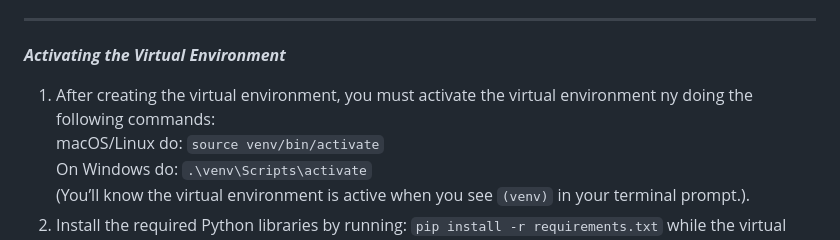
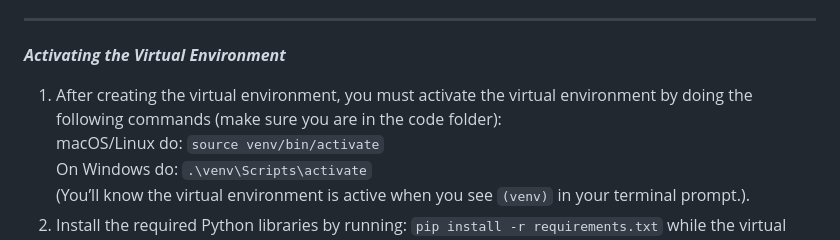
Before and after one commit to htsx/CSC_400, a Markdown page: README.md, the part around the change. GitHub-like rendering.

```diff
--- a/README.md
+++ b/README.md
@@ -30,7 +30,7 @@ ________________________________________________________________________________
 5. Run the following command to create a virtual environment: `python3 -m venv venv`.
 __________________________________________________________________________________________________________________________________
 *****Activating the Virtual Environment*****
-1. After creating the virtual environment, you must activate the virtual environment ny doing the following commands: <br />
+1. After creating the virtual environment, you must activate the virtual environment by doing the following commands (make sure you are in the code folder): <br />
    macOS/Linux do: `source venv/bin/activate`<br />
    On Windows do: `.\venv\Scripts\activate`<br />
    (You’ll know the virtual environment is active when you see `(venv)` in your terminal prompt.).<br />
```
